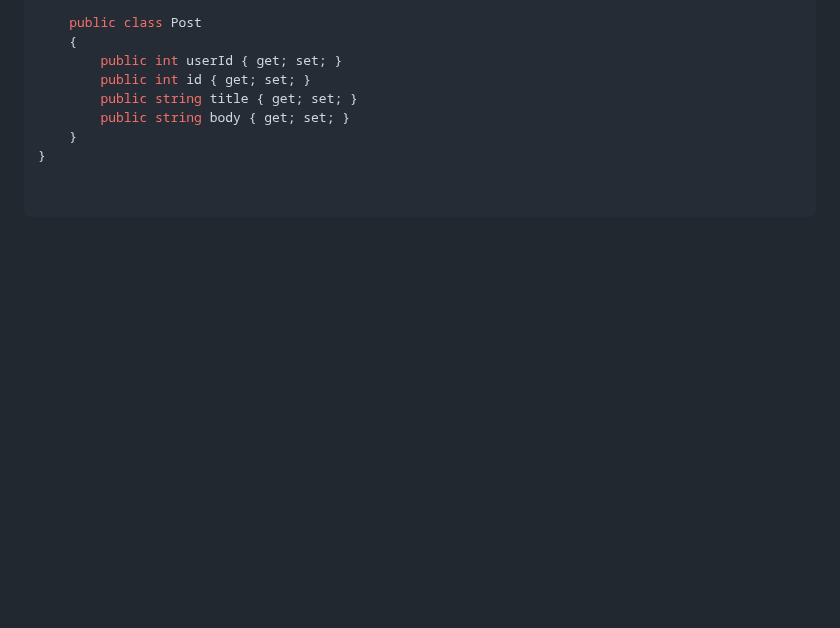
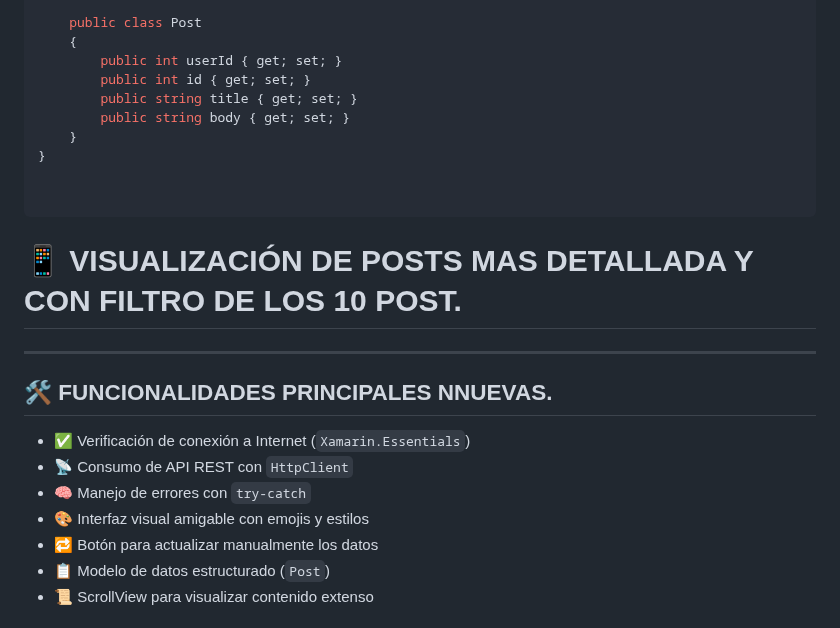
Before and after one commit to JUANCITOPENA/APRENDE-A-PROGRAMAR-CON-C-XAML-SQL-API-Y-MAS-CON-.NET-MAUI-XAAMRIN-Y-VISUAL-STUDIO., a Markdown page: 14-EJEMPLO BÁSICO DE CONSUMO DE API EN XAMARIN.FORMS-🔗 JSONPLACEHOLDER.md, the part around one of its changes. Rendered like a GitHub page; blank space fills up the shorter version.

````diff
--- a/14-EJEMPLO BÁSICO DE CONSUMO DE API EN XAMARIN.FORMS-🔗 JSONPLACEHOLDER.md
+++ b/14-EJEMPLO BÁSICO DE CONSUMO DE API EN XAMARIN.FORMS-🔗 JSONPLACEHOLDER.md
@@ -273,3 +273,17 @@ namespace App29
 
 
 ```
+
+# 📱 VISUALIZACIÓN DE POSTS MAS DETALLADA Y CON FILTRO DE LOS 10 POST.
+---
+
+## 🛠️ FUNCIONALIDADES PRINCIPALES NNUEVAS.
+
+- ✅ Verificación de conexión a Internet (`Xamarin.Essentials`)
+- 📡 Consumo de API REST con `HttpClient`
+- 🧠 Manejo de errores con `try-catch`
+- 🎨 Interfaz visual amigable con emojis y estilos
+- 🔁 Botón para actualizar manualmente los datos
+- 📋 Modelo de datos estructurado (`Post`)
+- 📜 ScrollView para visualizar contenido extenso
+
````
Also changed, not shown: other parts of 14-EJEMPLO BÁSICO DE CONSUMO DE API EN XAMARIN.FORMS-🔗 JSONPLACEHOLDER.md (+116 -0 lines).
